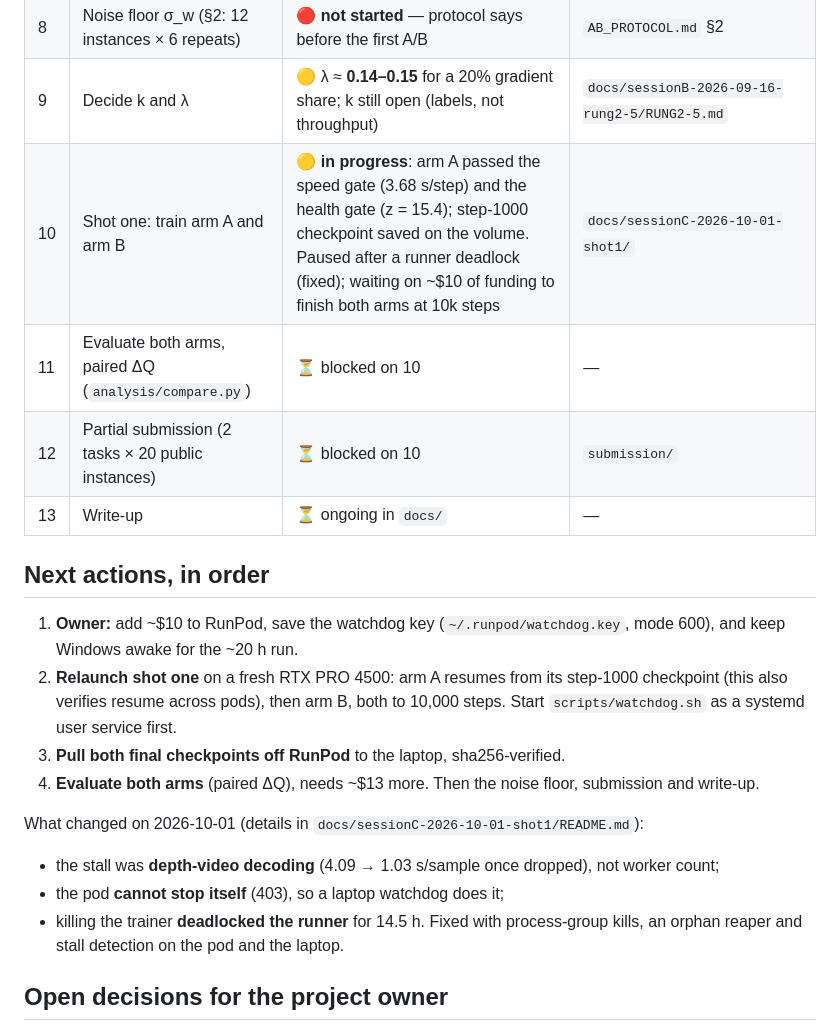
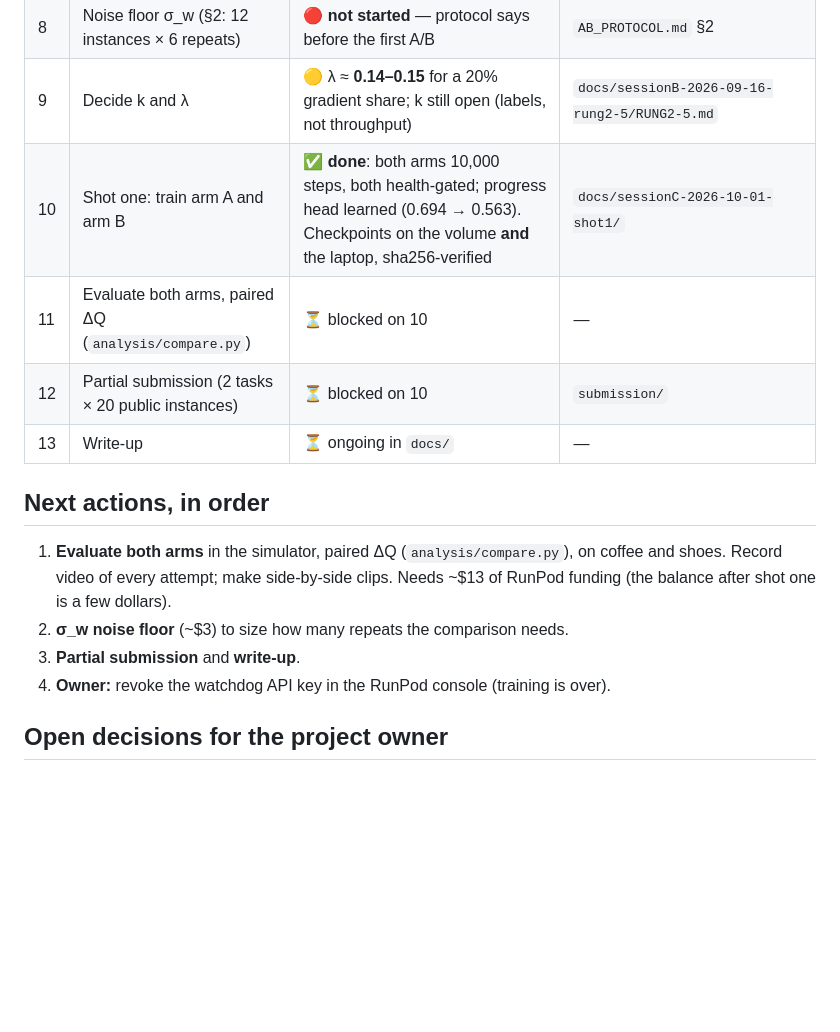
Before and after one commit to wimaan3/behavior26, a Markdown page: STATUS.md, the part around one of its changes. Rendered like a GitHub page; blank space fills up the shorter version.

Commit message:
docs: STATUS -- shot one done; evaluation is next
Co-Authored-By: Claude Opus 5.5 <noreply@anthropic.com>

```diff
--- a/STATUS.md
+++ b/STATUS.md
@@ -19,26 +19,19 @@ the dated `docs/session*` folders it links to. Updated with every milestone.
 | 7 | Session B rungs 2–5 — head learns, λ, steps/s, k | ✅ **done** — Branch 0 LEARNING, action loss NOT_DEGRADED | `docs/sessionB-2026-09-16-rung2-5/` |
 | 8 | Noise floor σ_w (§2: 12 instances × 6 repeats) | 🔴 **not started** — protocol says before the first A/B | `AB_PROTOCOL.md` §2 |
 | 9 | Decide k and λ | 🟡 λ ≈ **0.14–0.15** for a 20% gradient share; k still open (labels, not throughput) | `docs/sessionB-2026-09-16-rung2-5/RUNG2-5.md` |
-| 10 | Shot one: train arm A and arm B | 🟡 **in progress**: arm A passed the speed gate (3.68 s/step) and the health gate (z = 15.4); step-1000 checkpoint saved on the volume. Paused after a runner deadlock (fixed); waiting on ~$10 of funding to finish both arms at 10k steps | `docs/sessionC-2026-10-01-shot1/` |
+| 10 | Shot one: train arm A and arm B | ✅ **done**: both arms 10,000 steps, both health-gated; progress head learned (0.694 → 0.563). Checkpoints on the volume **and** the laptop, sha256-verified | `docs/sessionC-2026-10-01-shot1/` |
 | 11 | Evaluate both arms, paired ΔQ (`analysis/compare.py`) | ⏳ blocked on 10 | — |
 | 12 | Partial submission (2 tasks × 20 public instances) | ⏳ blocked on 10 | `submission/` |
 | 13 | Write-up | ⏳ ongoing in `docs/` | — |
 
 ## Next actions, in order
 
-1. **Owner:** add ~$10 to RunPod, save the watchdog key (`~/.runpod/watchdog.key`, mode
-   600), and keep Windows awake for the ~20 h run.
-2. **Relaunch shot one** on a fresh RTX PRO 4500: arm A resumes from its step-1000
-   checkpoint (this also verifies resume across pods), then arm B, both to 10,000 steps.
-   Start `scripts/watchdog.sh` as a systemd user service first.
-3. **Pull both final checkpoints off RunPod** to the laptop, sha256-verified.
-4. **Evaluate both arms** (paired ΔQ), needs ~$13 more. Then the noise floor, submission and write-up.
-
-What changed on 2026-10-01 (details in `docs/sessionC-2026-10-01-shot1/README.md`):
-- the stall was **depth-video decoding** (4.09 → 1.03 s/sample once dropped), not worker count;
-- the pod **cannot stop itself** (403), so a laptop watchdog does it;
-- killing the trainer **deadlocked the runner** for 14.5 h. Fixed with process-group kills,
-  an orphan reaper and stall detection on the pod and the laptop.
+1. **Evaluate both arms** in the simulator, paired ΔQ (`analysis/compare.py`), on coffee
+   and shoes. Record video of every attempt; make side-by-side clips. Needs ~$13 of RunPod
+   funding (the balance after shot one is a few dollars).
+2. **σ_w noise floor** (~$3) to size how many repeats the comparison needs.
+3. **Partial submission** and **write-up**.
+4. **Owner:** revoke the watchdog API key in the RunPod console (training is over).
 
 ## Open decisions for the project owner
 
```
Also changed, not shown: other parts of STATUS.md (+1 -1 lines).
